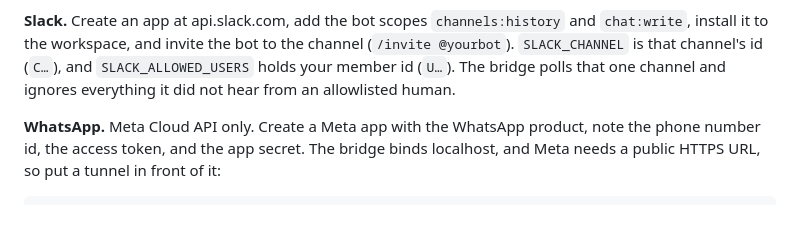
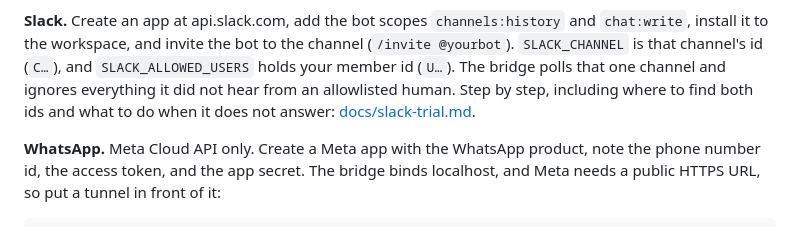
Before and after one commit to aigorahub/herdr-lantern, a Markdown page: README.md, the part around the change. Drawn GitHub-style.

```diff
--- a/README.md
+++ b/README.md
@@ -240,7 +240,8 @@ reachable from outside.
 the bot to the channel (`/invite @yourbot`). `SLACK_CHANNEL` is that channel's
 id (`C…`), and `SLACK_ALLOWED_USERS` holds your member id (`U…`). The bridge
 polls that one channel and ignores everything it did not hear from an
-allowlisted human.
+allowlisted human. Step by step, including where to find both ids and what to
+do when it does not answer: [docs/slack-trial.md](docs/slack-trial.md).
 
 **WhatsApp.** Meta Cloud API only. Create a Meta app with the WhatsApp
 product, note the phone number id, the access token, and the app secret. The
```
Also changed, not shown: docs/slack-trial.md (added, +174 -0 lines).
